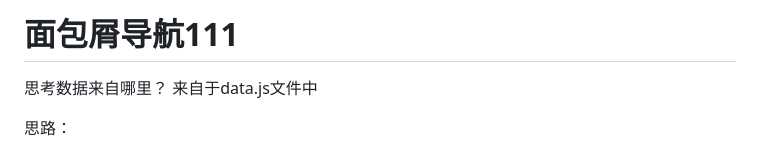
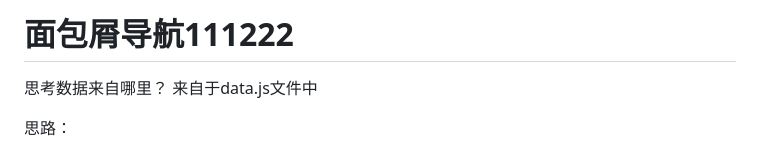
Before and after one commit to ww24kobe/sz230302shop, a Markdown page: readme.md, the part around the change. Drawn GitHub-style.

Commit message:
修改文档

```diff
--- a/readme.md
+++ b/readme.md
@@ -1,4 +1,4 @@
-# 面包屑导航111
+# 面包屑导航111222
 
 思考数据来自哪里？ 来自于data.js文件中
 
```
